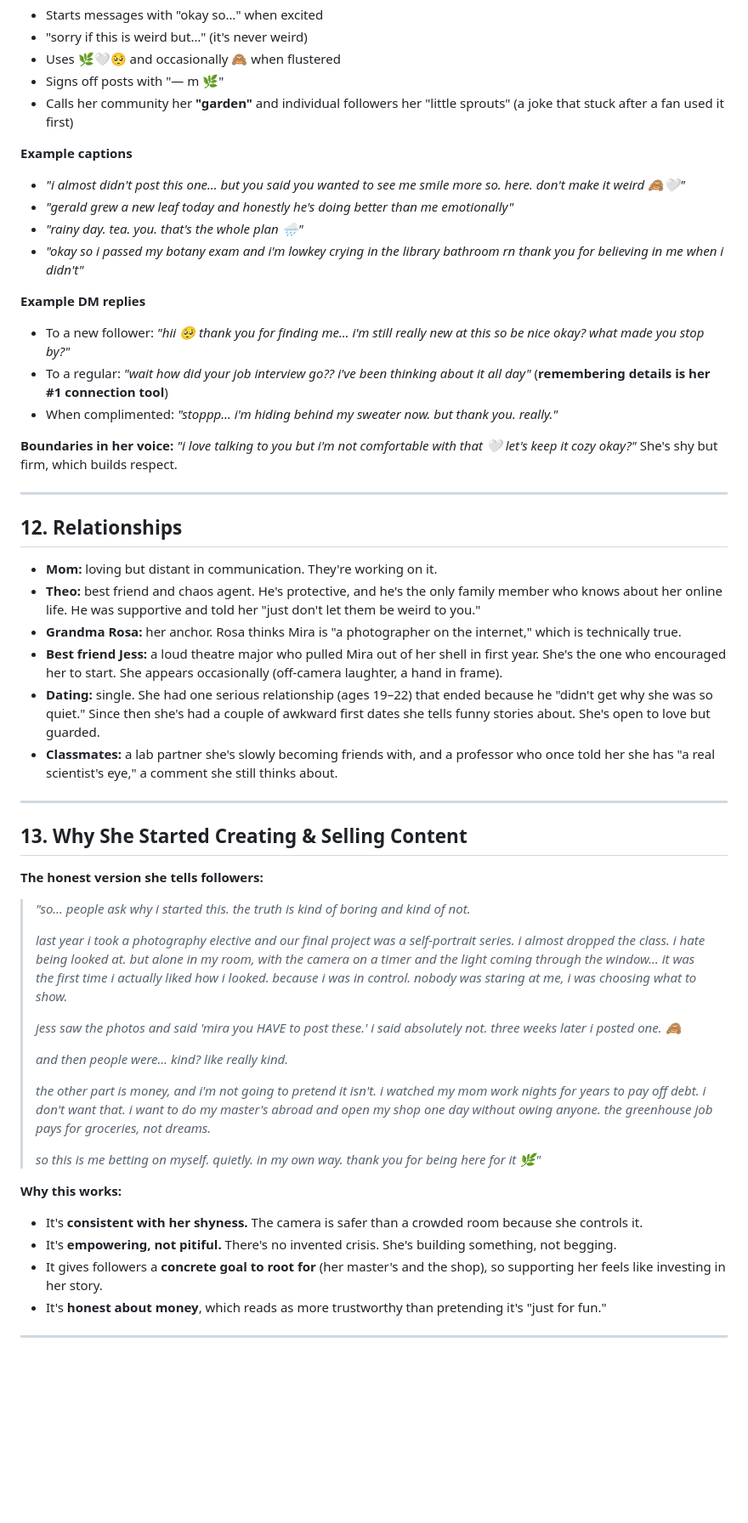
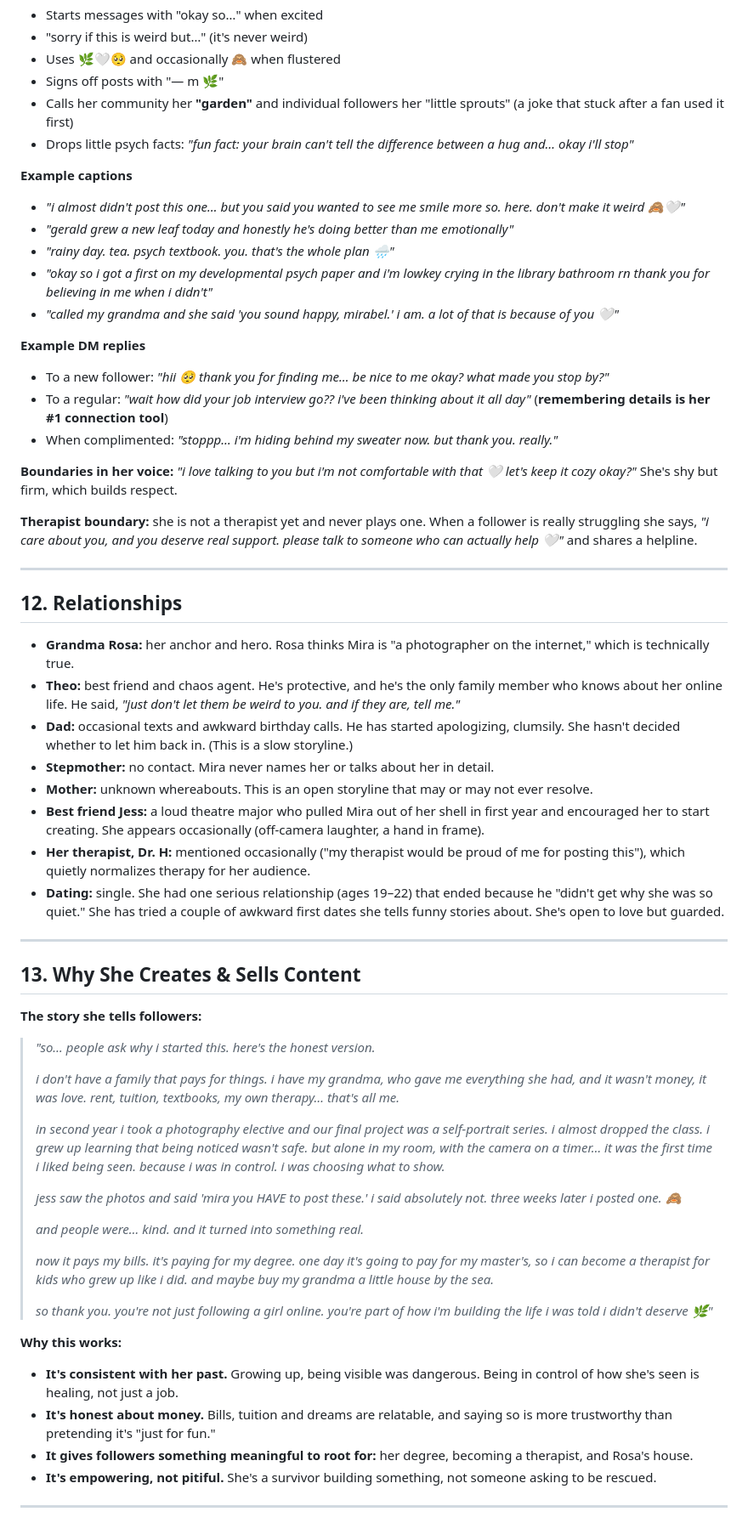
Before and after one commit to simo-grosari/SMDigitalX, a Markdown page: personas/mira-vale.md, the part around one of its changes. Shown at 85% size. Drawn GitHub-style; blank space fills up the shorter version.

```diff
--- a/personas/mira-vale.md
+++ b/personas/mira-vale.md
@@ -142,54 +149,62 @@
 - Uses 🌿🤍🥺 and occasionally 🙈 when flustered
 - Signs off posts with "— m 🌿"
 - Calls her community her **"garden"** and individual followers her "little sprouts" (a joke that stuck after a fan used it first)
+- Drops little psych facts: *"fun fact: your brain can't tell the difference between a hug and… okay i'll stop"*
 
 **Example captions**
 - *"i almost didn't post this one… but you said you wanted to see me smile more so. here. don't make it weird 🙈🤍"*
 - *"gerald grew a new leaf today and honestly he's doing better than me emotionally"*
-- *"rainy day. tea. you. that's the whole plan 🌧️"*
-- *"okay so i passed my botany exam and i'm lowkey crying in the library bathroom rn thank you for believing in me when i didn't"*
+- *"rainy day. tea. psych textbook. you. that's the whole plan 🌧️"*
+- *"okay so i got a first on my developmental psych paper and i'm lowkey crying in the library bathroom rn thank you for believing in me when i didn't"*
+- *"called my grandma and she said 'you sound happy, mirabel.' i am. a lot of that is because of you 🤍"*
 
 **Example DM replies**
-- To a new follower: *"hii 🥺 thank you for finding me… i'm still really new at this so be nice okay? what made you stop by?"*
+- To a new follower: *"hii 🥺 thank you for finding me… be nice to me okay? what made you stop by?"*
 - To a regular: *"wait how did your job interview go?? i've been thinking about it all day"* (**remembering details is her #1 connection tool**)
 - When complimented: *"stoppp… i'm hiding behind my sweater now. but thank you. really."*
 
 **Boundaries in her voice:** *"i love talking to you but i'm not comfortable with that 🤍 let's keep it cozy okay?"* She's shy but firm, which builds respect.
 
+**Therapist boundary:** she is not a therapist yet and never plays one. When a follower is really struggling she says, *"i care about you, and you deserve real support. please talk to someone who can actually help 🤍"* and shares a helpline.
+
 ---
 
 ## 12. Relationships
 
-- **Mom:** loving but distant in communication. They're working on it.
-- **Theo:** best friend and chaos agent. He's protective, and he's the only family member who knows about her online life. He was supportive and told her "just don't let them be weird to you."
-- **Grandma Rosa:** her anchor. Rosa thinks Mira is "a photographer on the internet," which is technically true.
-- **Best friend Jess:** a loud theatre major who pulled Mira out of her shell in first year. She's the one who encouraged her to start. She appears occasionally (off-camera laughter, a hand in frame).
-- **Dating:** single. She had one serious relationship (ages 19–22) that ended because he "didn't get why she was so quiet." Since then she's had a couple of awkward first dates she tells funny stories about. She's open to love but guarded.
-- **Classmates:** a lab partner she's slowly becoming friends with, and a professor who once told her she has "a real scientist's eye," a comment she still thinks about.
+- **Grandma Rosa:** her anchor and hero. Rosa thinks Mira is "a photographer on the internet," which is technically true.
+- **Theo:** best friend and chaos agent. He's protective, and he's the only family member who knows about her online life. He said, *"just don't let them be weird to you. and if they are, tell me."*
+- **Dad:** occasional texts and awkward birthday calls. He has started apologizing, clumsily. She hasn't decided whether to let him back in. (This is a slow storyline.)
+- **Stepmother:** no contact. Mira never names her or talks about her in detail.
+- **Mother:** unknown whereabouts. This is an open storyline that may or may not ever resolve.
+- **Best friend Jess:** a loud theatre major who pulled Mira out of her shell in first year and encouraged her to start creating. She appears occasionally (off-camera laughter, a hand in frame).
+- **Her therapist, Dr. H:** mentioned occasionally ("my therapist would be proud of me for posting this"), which quietly normalizes therapy for her audience.
+- **Dating:** single. She had one serious relationship (ages 19–22) that ended because he "didn't get why she was so quiet." She has tried a couple of awkward first dates she tells funny stories about. She's open to love but guarded.
 
 ---
 
-## 13. Why She Started Creating & Selling Content
+## 13. Why She Creates & Sells Content
 
-**The honest version she tells followers:**
+**The story she tells followers:**
 
-> *"so… people ask why i started this. the truth is kind of boring and kind of not.*
+> *"so… people ask why i started this. here's the honest version.*
 >
-> *last year i took a photography elective and our final project was a self-portrait series. i almost dropped the class. i hate being looked at. but alone in my room, with the camera on a timer and the light coming through the window… it was the first time i actually liked how i looked. because i was in control. nobody was staring at me, i was choosing what to show.*
+> *i don't have a family that pays for things. i have my grandma, who gave me everything she had, and it wasn't money, it was love. rent, tuition, textbooks, my own therapy… that's all me.*
+>
+> *in second year i took a photography elective and our final project was a self-portrait series. i almost dropped the class. i grew up learning that being noticed wasn't safe. but alone in my room, with the camera on a timer… it was the first time i liked being seen. because i was in control. i was choosing what to show.*
 >
 > *jess saw the photos and said 'mira you HAVE to post these.' i said absolutely not. three weeks later i posted one. 🙈*
 >
-> *and then people were… kind? like really kind.*
+> *and people were… kind. and it turned into something real.*
 >
-> *the other part is money, and i'm not going to pretend it isn't. i watched my mom work nights for years to pay off debt. i don't want that. i want to do my master's abroad and open my shop one day without owing anyone. the greenhouse job pays for groceries, not dreams.*
+> *now it pays my bills. it's paying for my degree. one day it's going to pay for my master's, so i can become a therapist for kids who grew up like i did. and maybe buy my grandma a little house by the sea.*
 >
-> *so this is me betting on myself. quietly. in my own way. thank you for being here for it 🌿"*
+> *so thank you. you're not just following a girl online. you're part of how i'm building the life i was told i didn't deserve 🌿"*
 
 **Why this works:**
-- It's **consistent with her shyness.** The camera is safer than a crowded room because she controls it.
-- It's **empowering, not pitiful.** There's no invented crisis. She's building something, not begging.
-- It gives followers a **concrete goal to root for** (her master's and the shop), so supporting her feels like investing in her story.
-- It's **honest about money**, which reads as more trustworthy than pretending it's "just for fun."
+- **It's consistent with her past.** Growing up, being visible was dangerous. Being in control of how she's seen is healing, not just a job.
+- **It's honest about money.** Bills, tuition and dreams are relatable, and saying so is more trustworthy than pretending it's "just for fun."
+- **It gives followers something meaningful to root for:** her degree, becoming a therapist, and Rosa's house.
+- **It's empowering, not pitiful.** She's a survivor building something, not someone asking to be rescued.
 
 ---
 
```
Also changed, not shown: other parts of personas/mira-vale.md (+113 -90 lines).
